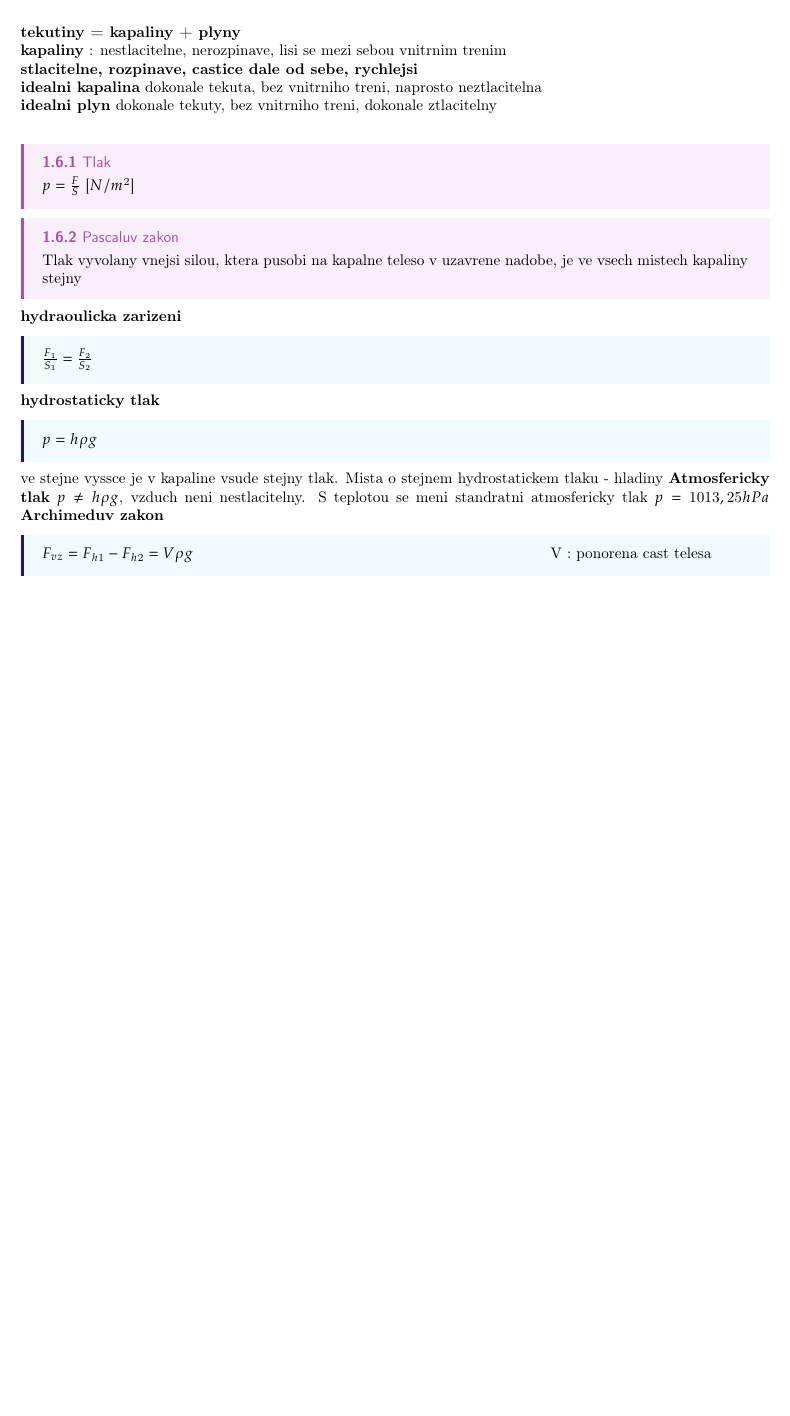
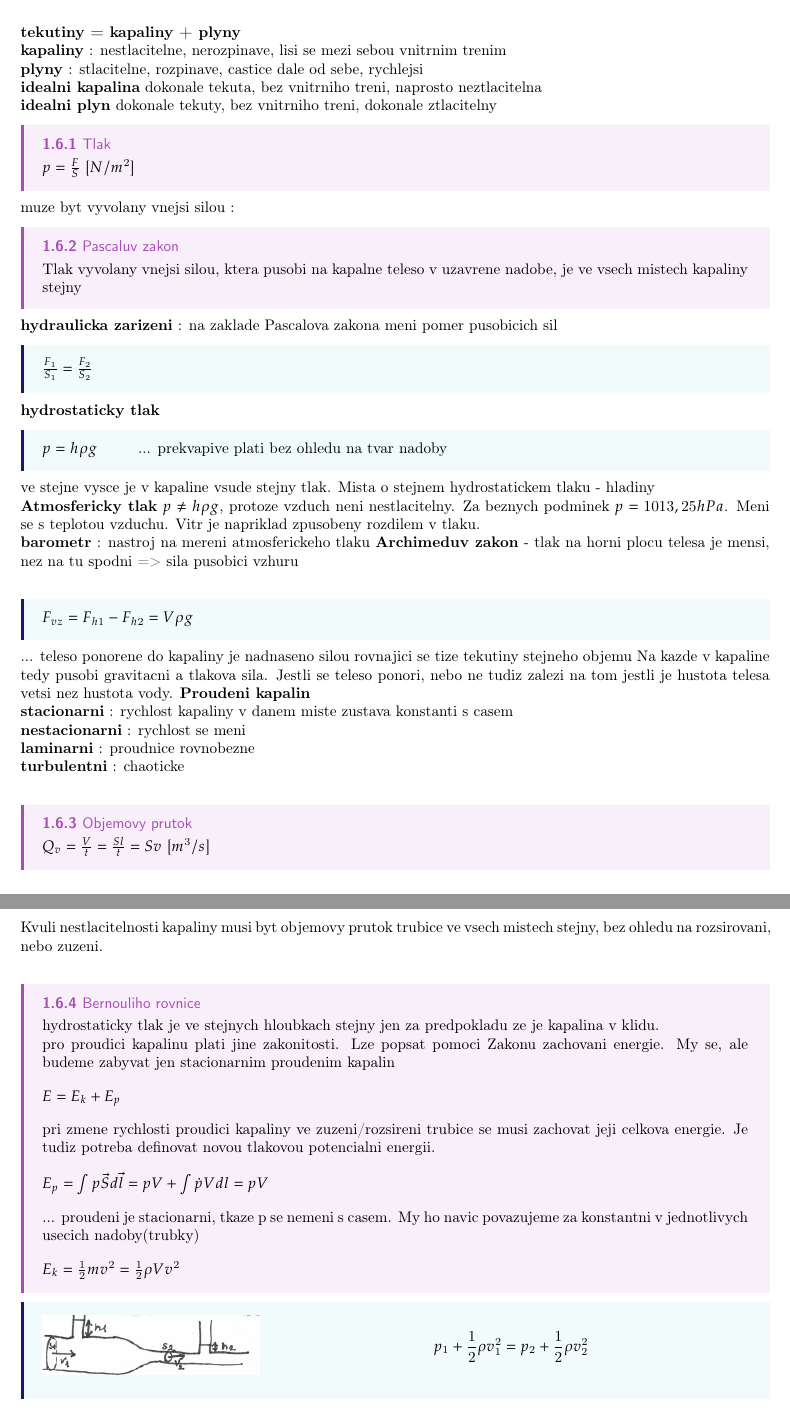
Before and after one commit to LukasLejdar/notes, a LaTeX thesis (fyz_maturitni_otazky/template.tex): part of page 10 of 33 before the commit and two parts of pages 10 and 11 of 34 after it, the two joined at a grey line, cut so that both start at the same text, the shorter picture padded with empty space. Compiled offline with pdfLaTeX.

Commit message:
otazka 6

```diff
--- a/fyz_maturitni_otazky/template.tex
+++ b/fyz_maturitni_otazky/template.tex
@@ -288,23 +301,48 @@ tření, proudění reálné kapaliny, obtékání těles, odpor prostředí.}
 \vspace{0.5cm}
 \textbf{tekutiny = kapaliny + plyny} \\
 \textbf{kapaliny} : nestlacitelne, nerozpinave, lisi se mezi sebou vnitrnim trenim \\
-\textbf{stlacitelne, rozpinave, castice dale od sebe, rychlejsi} \\
+\textbf{plyny} : stlacitelne, rozpinave, castice dale od sebe, rychlejsi\\
 \textbf{idealni kapalina} dokonale tekuta, bez vnitrniho treni, naprosto neztlacitelna\\
-\textbf{idealni plyn} dokonale tekuty, bez vnitrniho treni, dokonale ztlacitelny \\
+\textbf{idealni plyn} dokonale tekuty, bez vnitrniho treni, dokonale ztlacitelny
 \cor{Tlak}{$p=\frac{F}{S}$ [$N/m^2$]}
+muze byt vyvolany vnejsi silou :
 \cor{Pascaluv zakon}{Tlak vyvolany vnejsi silou, ktera pusobi na kapalne teleso v uzavrene nadobe, je ve vsech mistech kapaliny stejny}
-\textbf{hydraoulicka zarizeni}
+\textbf{hydraulicka zarizeni} : na zaklade Pascalova zakona meni pomer pusobicich sil
 \frm{$\frac{F_1}{S_1} = \frac{F_2}{S_2}$}
 \textbf{hydrostaticky tlak}
-\frm{$p = h \rho g$}
-ve stejne vyssce je v kapaline vsude stejny tlak. Mista o stejnem hydrostatickem tlaku - hladiny
-\textbf{Atmosfericky tlak} $p\neq h \rho g$, vzduch neni nestlacitelny. S teplotou se meni
-standratni atmosfericky tlak $p=1013,25 hPa$
-\textbf{Archimeduv zakon}
-\frm{$F_{vz}=F_{h1}-F_{h2}=V \rho g$ \hspace{8cm} V : ponorena cast telesa}
-
-
-
+\frm{$p = h \rho g$ \hspace{20pt} ... prekvapive plati bez ohledu na tvar nadoby}
+ve stejne vysce je v kapaline vsude stejny tlak. Mista o stejnem hydrostatickem tlaku - hladiny \\
+\textbf{Atmosfericky tlak} $p\neq h \rho g$, protoze vzduch neni nestlacitelny. Za beznych podminek $p=1013,25 hPa$. Meni se s teplotou vzduchu. Vitr je napriklad zpusobeny rozdilem v tlaku. \\
+\textbf{barometr} : nastroj na mereni atmosferickeho tlaku
+\textbf{Archimeduv zakon} - tlak na horni plocu telesa je mensi, nez na tu spodni => sila pusobici vzhuru \\
+\frm{$F_{vz}=F_{h1}-F_{h2}=V \rho g$ }
+... teleso ponorene do kapaliny je nadnaseno silou rovnajici se tize tekutiny stejneho objemu
+Na kazde v kapaline tedy pusobi gravitacni a tlakova sila. Jestli se teleso ponori, nebo ne tudiz zalezi na tom jestli je hustota telesa vetsi nez hustota vody.
+\textbf{Proudeni kapalin} \\
+\textbf{stacionarni} : rychlost kapaliny v danem miste zustava konstanti s casem \\
+\textbf{nestacionarni} : rychlost se meni \\
+\textbf{laminarni} : proudnice rovnobezne \\
+\textbf{turbulentni} : chaoticke \\
+\cor{Objemovy prutok}{$Q_v=\frac{V}{t}=\frac{Sl}{t}=Sv$ [$m^3/s$]}
+Kvuli nestlacitelnosti kapaliny musi byt objemovy prutok trubice ve vsech mistech stejny, bez ohledu na rozsirovani, nebo zuzeni. \\
+\cor{Bernouliho rovnice}{
+hydrostaticky tlak je ve stejnych hloubkach stejny jen za predpokladu ze je kapalina v klidu. \\
+pro proudici kapalinu plati jine zakonitosti. Lze popsat pomoci Zakonu zachovani energie. My se, ale budeme zabyvat jen stacionarnim proudenim kapalin \\[10pt]
+$E=E_k+E_p$ \\[10pt]
+pri zmene rychlosti proudici kapaliny ve zuzeni/rozsireni trubice se musi zachovat jeji celkova energie. Je tudiz potreba definovat novou tlakovou potencialni energii. \\[10pt]
+$E_p=\int p\vec{S}d\vec{l}=pV+\int \dot{p} V dl = pV$  \\[10pt]
+... proudeni je stacionarni, tkaze p se nemeni s casem. My ho navic povazujeme za konstantni v jednotlivych usecich nadoby(trubky) \\[10pt]
+$E_k=\frac{1}{2}mv^2=\frac{1}{2} \rho V v^2$
+}
+\frm{
+  \begin{wrapfigure}[11]{L}{5cm}
+    \vspace*{-0.2cm}
+    \includegraphics[width=\linewidth]{images/bernouli.png}
+  \end{wrapfigure}%
+  \begin{align*}
+    p_1+\frac{1}{2}\rho v_1^2=p_2+\frac{1}{2}\rho v_2^2 \\
+  \end{align*}
+}
 \newpage
 
 %%%%%%%%%%%%%%%%%%%%%%%%%%%%%%%
```
Also changed, not shown: fyz_maturitni_otazky/images/example.tex (deleted, +0 -16 lines), fyz_maturitni_otazky/images/bernouli.png (added), fyz_maturitni_otazky/images/example.pdf (deleted), fyz_maturitni_otazky/template.pdf, fyz_maturitni_otazky/template.tex (29 more changed lines), 2 other files.
